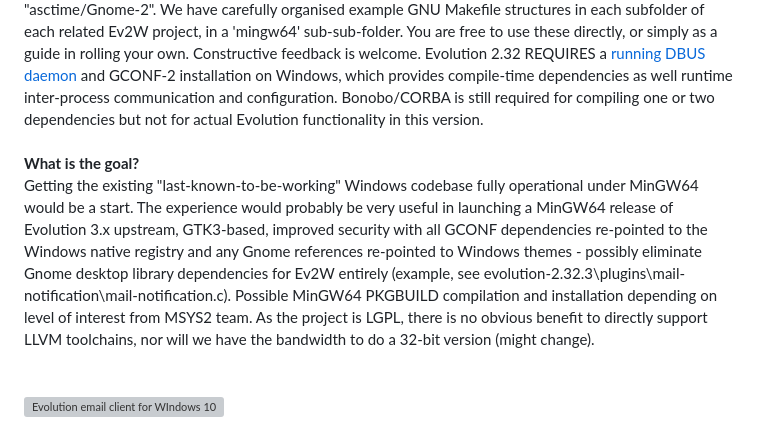
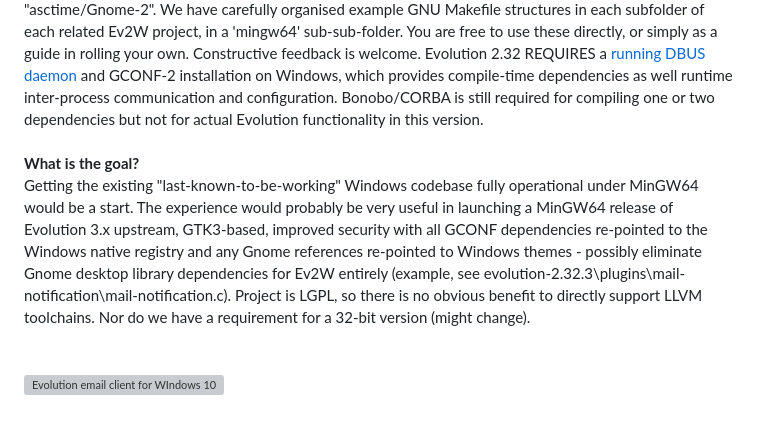
Before and after one commit to asctime/Ev2W, a Markdown page: README.md, the part around the change. GitHub-like rendering; grey boxes are pictures that could not be loaded.

```diff
--- a/README.md
+++ b/README.md
@@ -4,6 +4,6 @@ Update and refresh of original work courtesy Novell, Inc., The GNOME Foundation,
 <strong>What is working?</strong> User interface, GCONF, several protocols like IMAP and SMTP, CalDAV, LDAP/LDAPS and more.<br>
 <strong>What is not working yet?</strong> Some encryption protocols, some message image loading, GTK2 printing (see <a href="https://github.com/msys2/MINGW-packages/issues/14787">bug</a>), binary release, proper instructions and documentation.. <br><br>
 <strong>How does it work?</strong><br>This project is not yet "average-user ready". Ev2W needs to be compiled and installed from source code. For now, Ev2W functions from within an existing <a href="https://stackoverflow.com/questions/30069830/how-can-i-install-mingw-w64-and-msys2">MinGW64</a> directory structure, with executable and dlls in 'bin', configuration in 'etc', assets in 'share', etc. So you will need to install core GTK2-related packages from the MSYS2 project first. Use the MinGW64 releases, NOT the MinGW32 or MSYS2. See 'asctime/MINGW-2023-01-13' fork for MinGW code freeze and organizing PRs back to the MSYS2 team. You will also need to clone, build and install all of the dependency libraries under "asctime/Ev2W-Depends" and "asctime/Gnome-2". We have carefully organised example GNU Makefile structures in each subfolder of each related Ev2W project, in a 'mingw64' sub-sub-folder. You are free to use these directly, or simply as a guide in rolling your own. Constructive feedback is welcome. Evolution 2.32 REQUIRES a <a href="//github.com/asctime/Ev2W-Depends">running DBUS daemon</a> and GCONF-2 installation on Windows, which provides compile-time dependencies as well runtime inter-process communication and configuration. Bonobo/CORBA is still required for compiling one or two dependencies but not for actual Evolution functionality in this version.<br><br>
-<strong>What is the goal?</strong><br>Getting the existing "last-known-to-be-working" Windows codebase fully operational under MinGW64 would be a start. The experience would probably be very useful in launching a MinGW64 release of Evolution 3.x upstream, GTK3-based, improved security with all GCONF dependencies re-pointed to the Windows native registry and any Gnome references re-pointed to Windows themes - possibly eliminate Gnome desktop library dependencies for Ev2W entirely (example, see evolution-2.32.3\plugins\mail-notification\mail-notification.c). Possible MinGW64 PKGBUILD compilation and installation depending on level of interest from MSYS2 team. As the project is LGPL, there is no obvious benefit to directly support LLVM toolchains, nor will we have the bandwidth to do a 32-bit version (might change).
+<strong>What is the goal?</strong><br>Getting the existing "last-known-to-be-working" Windows codebase fully operational under MinGW64 would be a start. The experience would probably be very useful in launching a MinGW64 release of Evolution 3.x upstream, GTK3-based, improved security with all GCONF dependencies re-pointed to the Windows native registry and any Gnome references re-pointed to Windows themes - possibly eliminate Gnome desktop library dependencies for Ev2W entirely (example, see evolution-2.32.3\plugins\mail-notification\mail-notification.c). Project is LGPL, so there is no obvious benefit to directly support LLVM toolchains. Nor do we have a requirement for a 32-bit version (might change).
 <br><br><br>
 ![Evolution email client for WIndows 10](https://user-images.githubusercontent.com/41893923/213171323-8d0b8c3c-e5af-405a-a05e-b67ab8565024.png)
```
